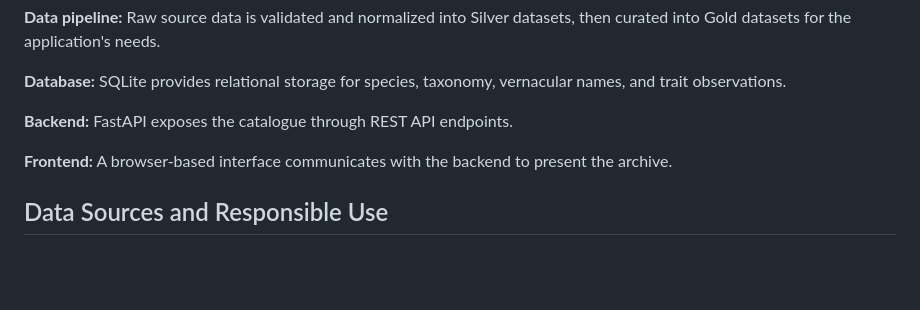
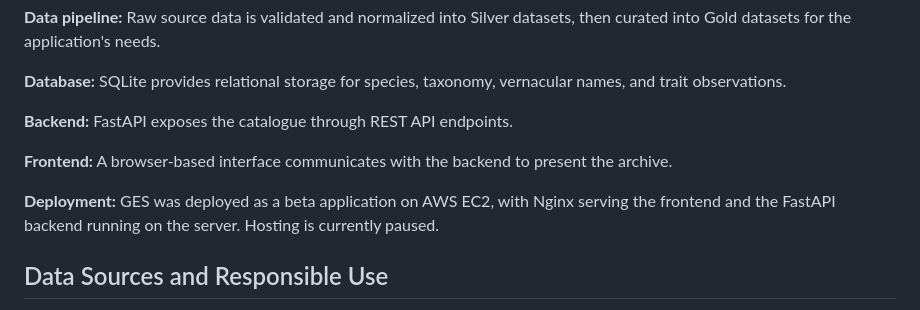
Before and after one commit to Mostly-carbon/Grand-explorers-society, a Markdown page: README.md, the part around one of its changes. GitHub-like rendering; blank space fills up the shorter version.

Commit message:
READ.ME: Update the project status (hosting paused)

```diff
--- a/README.md
+++ b/README.md
@@ -59,6 +55,7 @@ GES follows a data-processing and application architecture that separates source
 
 **Frontend:** A browser-based interface communicates with the backend to present the archive.
 
+**Deployment:** GES was deployed as a beta application on AWS EC2, with Nginx serving the frontend and the FastAPI backend running on the server. Hosting is currently paused.
 
 ## Data Sources and Responsible Use
 
```
Also changed, not shown: other parts of README.md (+0 -4 lines).
